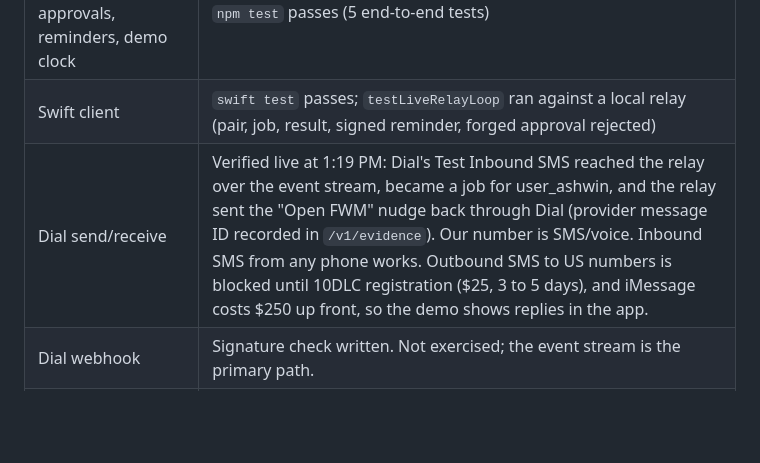
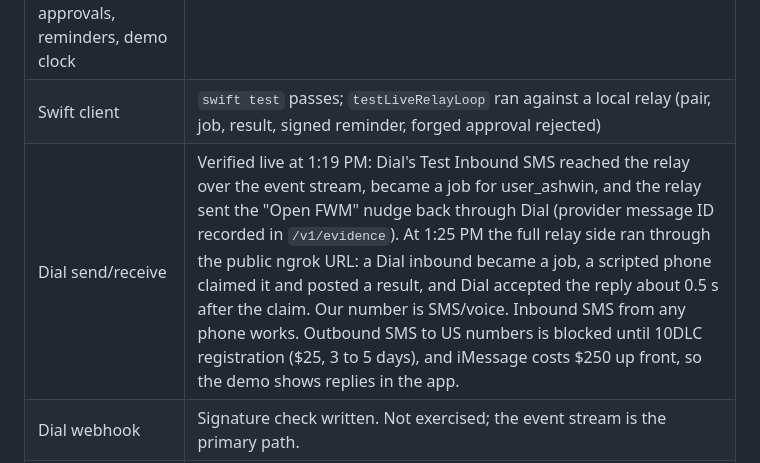
Before and after one commit to tanish1608/Lana, a Markdown page: relay/README.md, the part around the change. Rendered like a GitHub page; blank space fills up the shorter version.

Commit message:
relay README: record the tunneled end-to-end run
Co-Authored-By: Claude Opus 5.5 <noreply@anthropic.com>
Claude-Session: https://claude.ai/code/session_01X5jHm9Fazms3jdeyYosQ4x

```diff
--- a/relay/README.md
+++ b/relay/README.md
@@ -79,7 +79,7 @@ For reminders, `payload = {action_id, contact_id, to, body, due_at}`. A changed
 |---|---|
 | Job queue, pairing, idempotent replies, approvals, reminders, demo clock | `npm test` passes (5 end-to-end tests) |
 | Swift client | `swift test` passes; `testLiveRelayLoop` ran against a local relay (pair, job, result, signed reminder, forged approval rejected) |
-| Dial send/receive | Verified live at 1:19 PM: Dial's Test Inbound SMS reached the relay over the event stream, became a job for user_ashwin, and the relay sent the "Open FWM" nudge back through Dial (provider message ID recorded in `/v1/evidence`). Our number is SMS/voice. Inbound SMS from any phone works. Outbound SMS to US numbers is blocked until 10DLC registration ($25, 3 to 5 days), and iMessage costs $250 up front, so the demo shows replies in the app. |
+| Dial send/receive | Verified live at 1:19 PM: Dial's Test Inbound SMS reached the relay over the event stream, became a job for user_ashwin, and the relay sent the "Open FWM" nudge back through Dial (provider message ID recorded in `/v1/evidence`). At 1:25 PM the full relay side ran through the public ngrok URL: a Dial inbound became a job, a scripted phone claimed it and posted a result, and Dial accepted the reply about 0.5 s after the claim. Our number is SMS/voice. Inbound SMS from any phone works. Outbound SMS to US numbers is blocked until 10DLC registration ($25, 3 to 5 days), and iMessage costs $250 up front, so the demo shows replies in the app. |
 | Dial webhook | Signature check written. Not exercised; the event stream is the primary path. |
 | Time receipt | `npm test` covers averaging and minutes saved (local mode). Keewano query is the same timeline SQL as swap memory. |
 | Keewano swap memory | Events registered and history ingested (`npm run seed:keewano`). Query verification pending ingest processing. |
```
